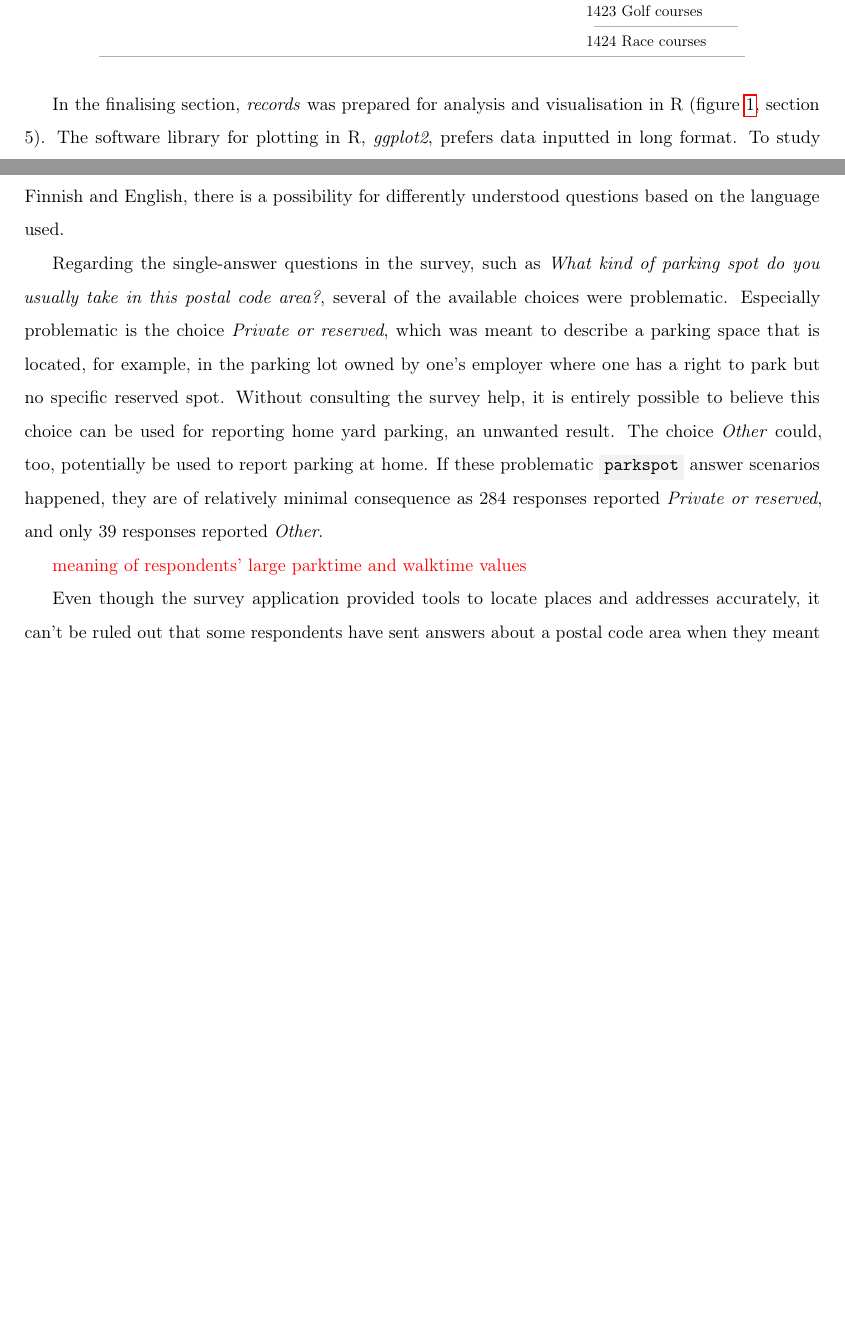
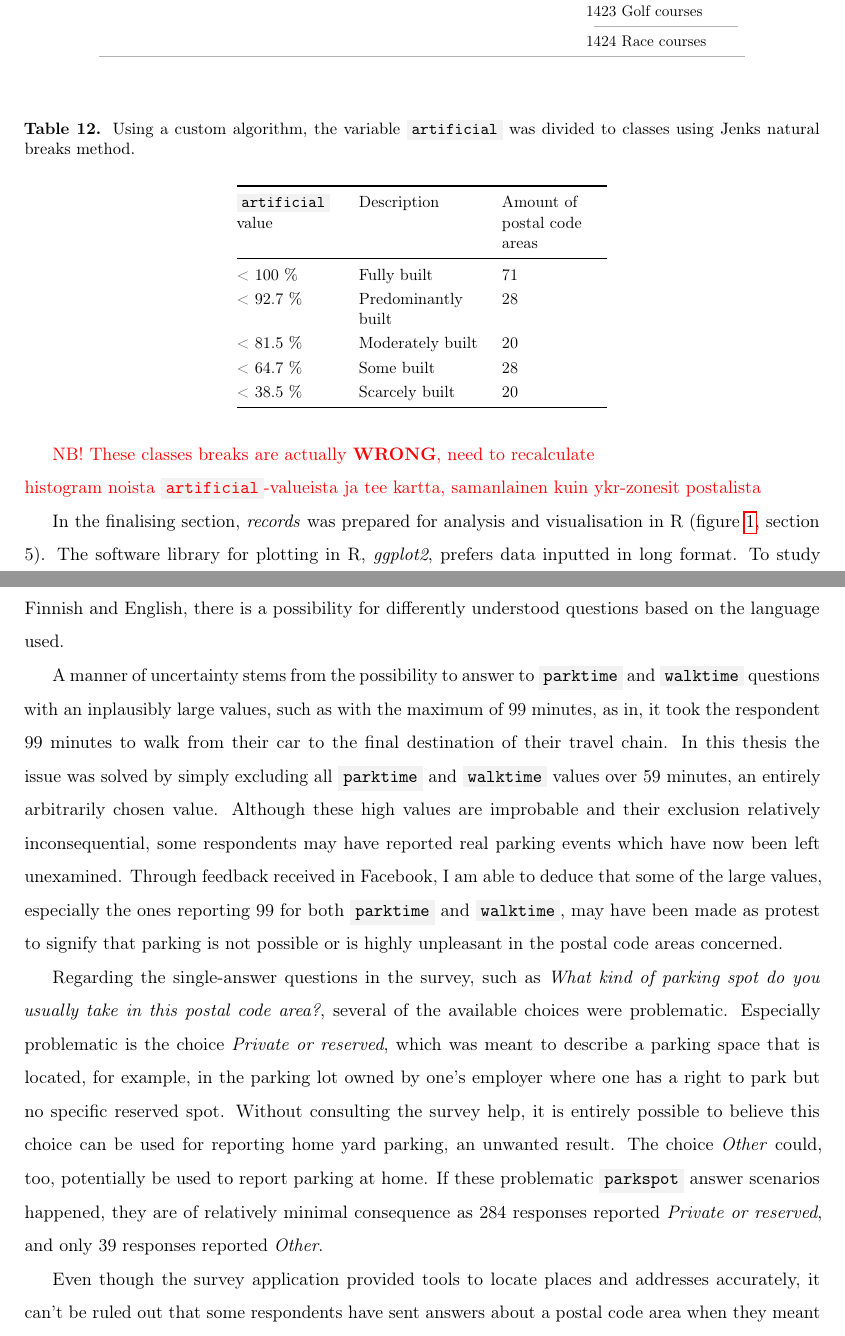
Before and after one commit to sampoves/Masters-2020, a LaTeX document (main.tex, which reads content/c3_data.tex, content/c5_discussion.tex): two parts of pages 46 and 87 of 100, joined at a grey line, cut so that both start at the same text, the shorter picture padded with empty space. Compiled offline with pdfLaTeX.

Commit message:
Tinker around thesis. Also, artificial class breaks are incorrect! need to recalculate

```diff
--- a/content/c3_data.tex
+++ b/content/c3_data.tex
@@ -544,6 +544,31 @@ Next in the survey data processing workflow the additional spatial data was adde
         \end{tabular}}
     \end{table}
 \end{hyphenrules}
+
+\begin{hyphenrules}{nohyphenation}
+    \begin{table}[H]%
+        \centering
+        \def\arraystretch{1.2}
+        \setlength\tabcolsep{1.2ex}
+        \caption[Built surfaces Jenks breaks classes]{Using a custom algorithm, the variable \code{artificial} was divided to classes using Jenks natural breaks method.}
+        \label{tab:artificial_jenks_breaks}
+        \scalebox{0.9}
+        {\begin{tabular}{ @{} >{\raggedright\arraybackslash}p{2.5cm} >{\raggedright\arraybackslash}p{3cm} >{\raggedright\arraybackslash}p{2.5cm} @{} }
+            \toprule
+            \code{artificial} value & Description & Amount of postal code areas \\
+            \midrule
+            < 100 \% & Fully built & 71 \\
+            < 92.7 \% & Predominantly built & 28 \\
+            < 81.5 \% & Moderately built & 20 \\
+            < 64.7 \% & Some built & 28 \\
+            < 38.5 \% & Scarcely built & 20 \\
+            \bottomrule
+        \end{tabular}}
+    \end{table}
+\end{hyphenrules}
+
+\textcolor{red}{NB! These classes breaks are actually \textbf{WRONG}, need to recalculate} \\
+\textcolor{red}{histogram noista \code{artificial}-valueista ja tee kartta, samanlainen kuin ykr-zonesit postalista}
 
 % https://www.spatialanalysisonline.com/HTML/index.html?classification_and_clustering.htm
 In the finalising section, \textit{records} was prepared for analysis and visualisation in R (figure~\ref{fig:gen_workflow}, section 5). The software library for plotting in R, \textit{ggplot2}, prefers data inputted in long format. To study charasteristics of postal code areas in this research, it meant adding repetitive data columns in \textit{records}, where values for CORINE land cover 2018 artificial surfaces, YKR zone and subdivision remained unchanged for all rows in the same postal code area. For artificial surfaces, a custom Jenks natural breaks function (GitHub user Drewda, \textcolor{red}{add cite, add jenks cite, kato kommenttilinkki}) with five classes were utilised to find the applicable Jenks breaks class for each postal code area. For YKR zones, the most common urban structure type in percentage was selected for each postal code area. In addition, \textit{records} was inserted with municipality subdivision information (figure~\ref{fig:subdiv_placement}). This was achieved by collecting data from the web sites of the municipalities of Helsinki Capital Region (\cite{Espoonkaupunki2020}, \cite{Helsinginkaupunkiymparistontoimiala2019}, \cite{Vantaankaupunki2019}). In these sources, each municipality broke the subdivisions down to city district level, from where it was possible to allot each postal code area with a subdivision. This was for the most part simplistic work, but in some cases the postal code areas and city districts did not align and author's own deliberation was used to help the placement. Some of the most glaring discrepancies between PAAVO postal code areas and subdivision boundaries occur in Espoo. In the case of Lippajärvi-Järvenperä, a postal code area north of Kauniainen, the subdivision Vanha-Espoo was chosen because Lippajärvi-Järvenperä as a whole does not fit into the charasteristics of Suur-Leppävaara, and at the same time the city districts Lippajärvi and Järvenperä do not fit into the distinctive features of the subdivision Pohjois-Espoo. In the same spirit the postal code area Sepänkylä-Kuurinniitty south of Kauniainen lies troublingly in the area of four subdivisions of Espoo. In the end Vanha-Espoo was chosen as Sepänkylä-Kuurinniitty lies for the most part in its area. Similar complications occurred in Helsinki and Vantaa (the partial placement of Kirkonkylä-Veromäki and Ruskeasanta-Ilola in subdivision of Tikkurila) and using my best judgement, the classification shown in figure~\ref{fig:subdiv_placement} was used in the survey results analysis of this thesis.
--- a/content/c5_discussion.tex
+++ b/content/c5_discussion.tex
@@ -19,9 +19,9 @@ The survey successfully withstood accidential and intentional misuse. Using safe
 
 A major source of uncertainty in this study stems from the design of the survey research. The phrasing of questions, available answering options to questions, and the technical design are of major relevance (\textcolor{red}{cite?}). The research survey application contained an extensive help functionality to instruct respondents how to respond with valid answers. When it was decided that the survey should not inquire specific parking events, a factor of uncertainty was accepted in the sense that as parking habits were disconnected from time and place, respondents were given leeway in question interpretation. Despite efforts to communicate essential information to respondents, I can not be sure that everyone understood what it meant when respondents were asked to report about their parking experiences \textit{usually}. Respondents were supposed to only think back two years to weed out estimations about parking infrastructure that not necessarily exists anymore. In addition, as the survey was provided in Finnish and English, there is a possibility for differently understood questions based on the language used.
 
+A manner of uncertainty stems from the possibility to answer to \code{parktime} and \code{walktime} questions with an inplausibly large values, such as with the maximum of 99 minutes, as in, it took the respondent 99 minutes to walk from their car to the final destination of their travel chain. In this thesis the issue was solved by simply excluding all \code{parktime} and \code{walktime} values over 59 minutes, an entirely arbitrarily chosen value. Although these high values are improbable and their exclusion relatively inconsequential, some respondents may have reported real parking events which have now been left unexamined. Through feedback received in Facebook, I am able to deduce that some of the large values, especially the ones reporting 99 for both \code{parktime} and \code{walktime}, may have been made as protest to signify that parking is not possible or is highly unpleasant in the postal code areas concerned.
+
 Regarding the single-answer questions in the survey, such as \textit{What kind of parking spot do you usually take in this postal code area?}, several of the available choices were problematic. Especially problematic is the choice \textit{Private or reserved}, which was meant to describe a parking space that is located, for example, in the parking lot owned by one's employer where one has a right to park but no specific reserved spot. Without consulting the survey help, it is entirely possible to believe this choice can be used for reporting home yard parking, an unwanted result. The choice \textit{Other} could, too, potentially be used to report parking at home. If these problematic \code{parkspot} answer scenarios happened, they are of relatively minimal consequence as 284 responses reported \textit{Private or reserved}, and only 39 responses reported \textit{Other}.
-
-\textcolor{red}{meaning of respondents' large parktime and walktime values}
 
 Even though the survey application provided tools to locate places and addresses accurately, it can't be ruled out that some respondents have sent answers about a postal code area when they meant to sent those answers about a neighboring postal code. The open numeric fields for \code{parktime} and \code{walktime} introduces a source of distortion in that people seemed to prefer reporting easy, common durations of time, such as five minutes, ten minutes, or twenty minutes. This trend can be viewed in the analysis application histograms and in the figure~\ref{fig:parktime_hist}. A behaviour pattern such as this is to be expected when people are required to make estimations of past durations of time and then the end results, the variables \code{parktime} and \code{walktime} have to be treated in same fashion. One additional matter to consider is the fallibility of respondents' memory. To what extent we can assume the survey results are from the correct time period, or location?
 
```
Also changed, not shown: content/c3_data.tex (4 more changed lines).
